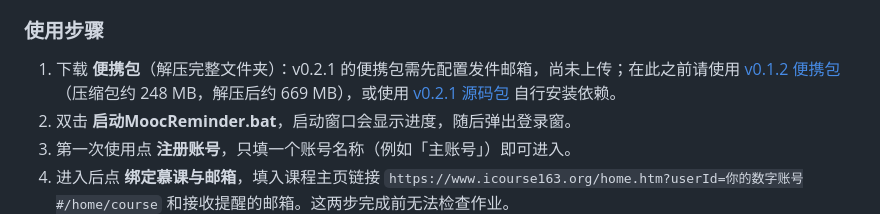
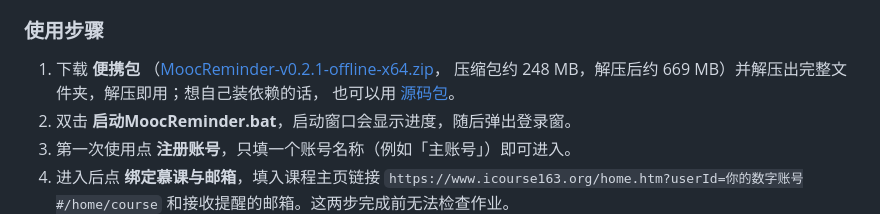
Before and after one commit to Dviodj/MoocReminder, a Markdown page: README.md, the part around the change. GitHub-like rendering.

Commit message:
文档：v0.2.1 便携包已随 release 发布，界面上下的说明同步更新

```diff
--- a/README.md
+++ b/README.md
@@ -44,9 +44,10 @@
 
 ### 使用步骤
 
-1. 下载 **便携包**（解压完整文件夹）：v0.2.1 的便携包需先配置发件邮箱，尚未上传；在此之前请使用
-   [v0.1.2 便携包](https://github.com/Dviodj/MoocReminder/releases/download/v0.1.2/MoocReminder-v0.1.2-offline-x64.zip)
-   （压缩包约 248 MB，解压后约 669 MB），或使用 [v0.2.1 源码包](https://github.com/Dviodj/MoocReminder/releases/download/v0.2.1/MoocReminder-v0.2.1-source.zip) 自行安装依赖。
+1. 下载 **便携包**
+   （[MoocReminder-v0.2.1-offline-x64.zip](https://github.com/Dviodj/MoocReminder/releases/download/v0.2.1/MoocReminder-v0.2.1-offline-x64.zip)，
+   压缩包约 248 MB，解压后约 669 MB）并解压出完整文件夹，解压即用；想自己装依赖的话，
+   也可以用 [源码包](https://github.com/Dviodj/MoocReminder/releases/download/v0.2.1/MoocReminder-v0.2.1-source.zip)。
 2. 双击 **启动MoocReminder.bat**，启动窗口会显示进度，随后弹出登录窗。
 3. 第一次使用点 **注册账号**，只填一个账号名称（例如「主账号」）即可进入。
 4. 进入后点 **绑定慕课与邮箱**，填入课程主页链接 `https://www.icourse163.org/home.htm?userId=你的数字账号#/home/course` 和接收提醒的邮箱。这两步完成前无法检查作业。
```
Also changed, not shown: CHANGELOG.md (+1 -1 lines).
